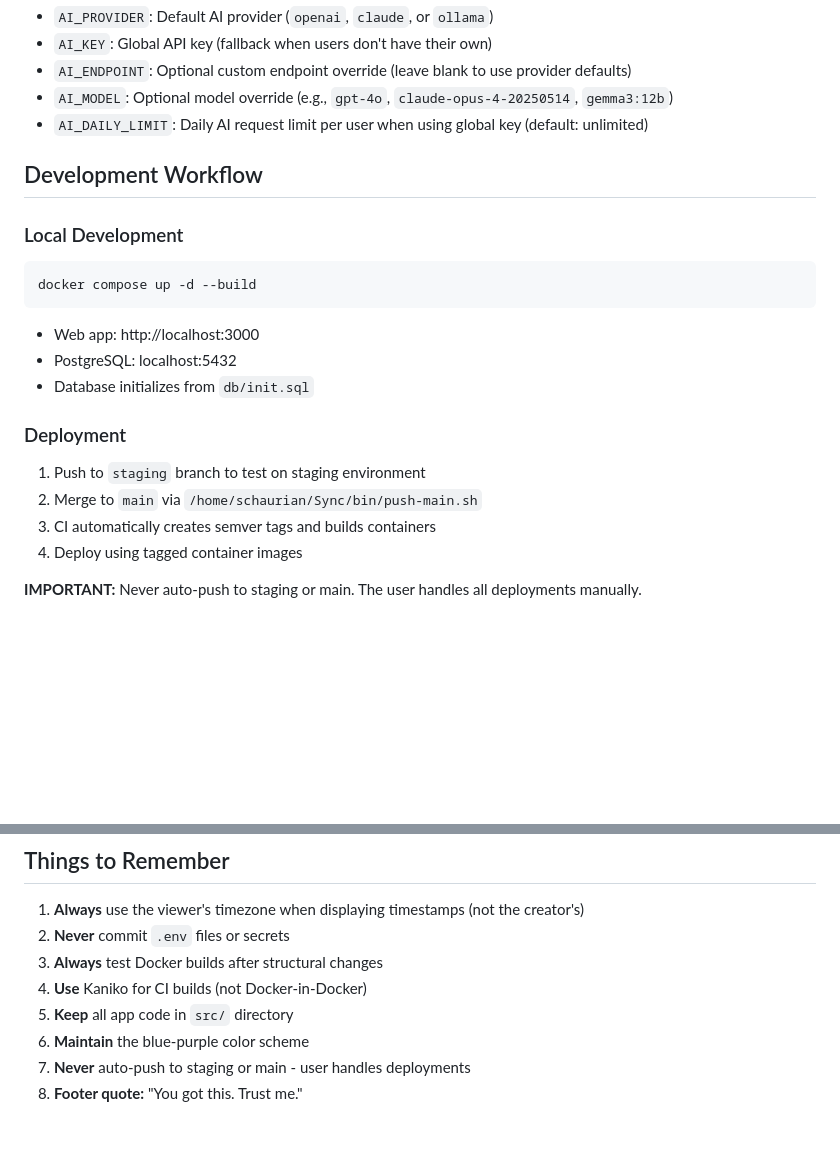
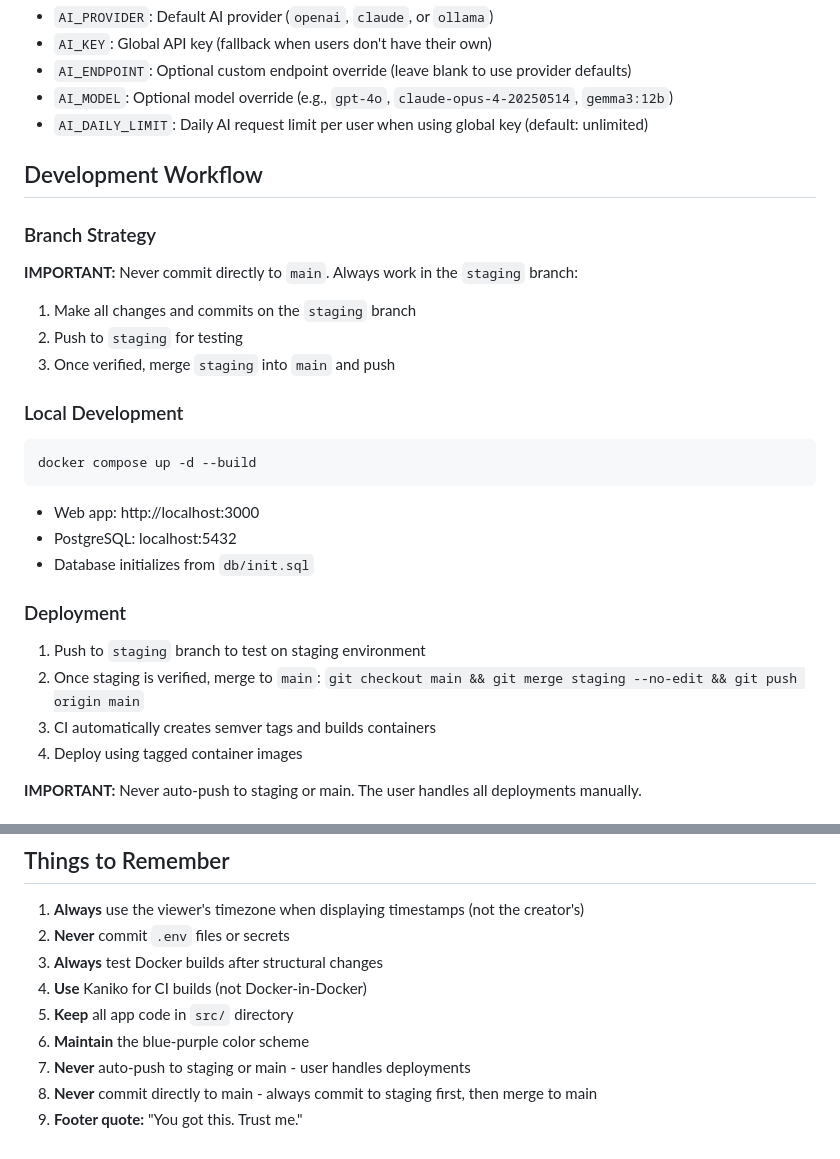
Before and after one commit to schaurian/schautrack, a Markdown page: CLAUDE.md, 2 parts joined by grey strips. Drawn GitHub-style; blank space fills up the shorter version.

Commit message:
docs: add branch strategy to always work in staging first
- Added Branch Strategy section explaining to never commit directly to main
- Updated Things to Remember with rule about staging-first workflow

Co-Authored-By: Claude Sonnet 4.5 <noreply@anthropic.com>

````diff
--- a/CLAUDE.md
+++ b/CLAUDE.md
@@ -150,6 +150,12 @@ AI Configuration (Global Fallbacks):
 
 ## Development Workflow
 
+### Branch Strategy
+**IMPORTANT:** Never commit directly to `main`. Always work in the `staging` branch:
+1. Make all changes and commits on the `staging` branch
+2. Push to `staging` for testing
+3. Once verified, merge `staging` into `main` and push
+
 ### Local Development
 ```bash
 docker compose up -d --build
@@ -160,7 +166,7 @@ docker compose up -d --build
 
 ### Deployment
 1. Push to `staging` branch to test on staging environment
-2. Merge to `main` via `/home/schaurian/Sync/bin/push-main.sh`
+2. Once staging is verified, merge to `main`: `git checkout main && git merge staging --no-edit && git push origin main`
 3. CI automatically creates semver tags and builds containers
 4. Deploy using tagged container images
 
@@ -229,4 +235,5 @@ const time = formatTimeInTz(entry.created_at, tz);
 5. **Keep** all app code in `src/` directory
 6. **Maintain** the blue-purple color scheme
 7. **Never** auto-push to staging or main - user handles deployments
-8. **Footer quote:** "You got this. Trust me."
+8. **Never** commit directly to main - always commit to staging first, then merge to main
+9. **Footer quote:** "You got this. Trust me."
````
